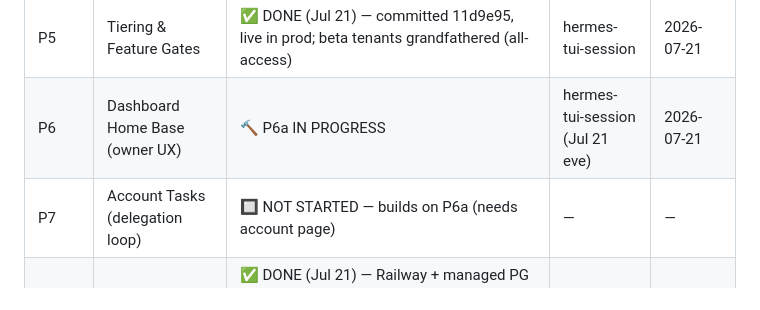
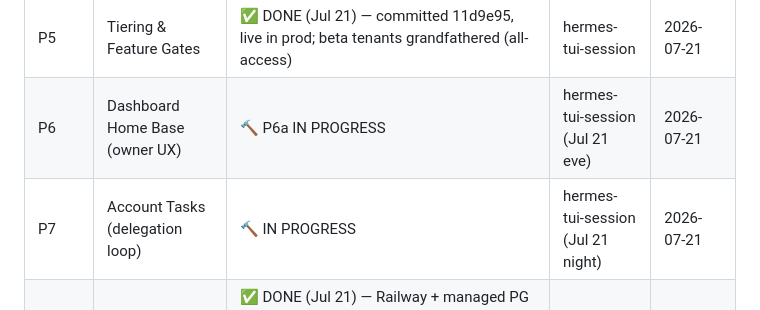
Before and after one commit to atlantahouseplants/fieldnotes, a Markdown page: plans/v2-company-brain/README.md, the part around the change. Drawn GitHub-style.

Commit message:
v2(P7): claim P7 on status board

```diff
--- a/plans/v2-company-brain/README.md
+++ b/plans/v2-company-brain/README.md
@@ -10,7 +10,7 @@
 | P4 | Route Awareness (schedules) | ✅ DONE (Jul 21) — committed b828e20, live in prod | hermes-tui-session | 2026-07-21 |
 | P5 | Tiering & Feature Gates | ✅ DONE (Jul 21) — committed 11d9e95, live in prod; beta tenants grandfathered (all-access) | hermes-tui-session | 2026-07-21 |
 | P6 | Dashboard Home Base (owner UX) | 🔨 P6a IN PROGRESS | hermes-tui-session (Jul 21 eve) | 2026-07-21 |
-| P7 | Account Tasks (delegation loop) | 🔲 NOT STARTED — builds on P6a (needs account page) | — | — |
+| P7 | Account Tasks (delegation loop) | 🔨 IN PROGRESS | hermes-tui-session (Jul 21 night) | 2026-07-21 |
 | INFRA | Paying-Client Infrastructure | ✅ DONE (Jul 21) — Railway + managed PG live, data migrated, fieldnotesapp.io custom domain cut over (TXT-verified, SSL issued), Telegram webhook + Stripe endpoint on pretty domain, tenant isolation verified. Only remaining: UptimeRobot (task 7) + retire Cloudflare Tunnel after 24h clean (fallback meanwhile) | hermes-tui-session (Jul 21 INFRA redo) | 2026-07-21 |
 
 Also read: `USE-CASE-MAP.md` (every workflow moment, tagged live/planned/concept).
```
